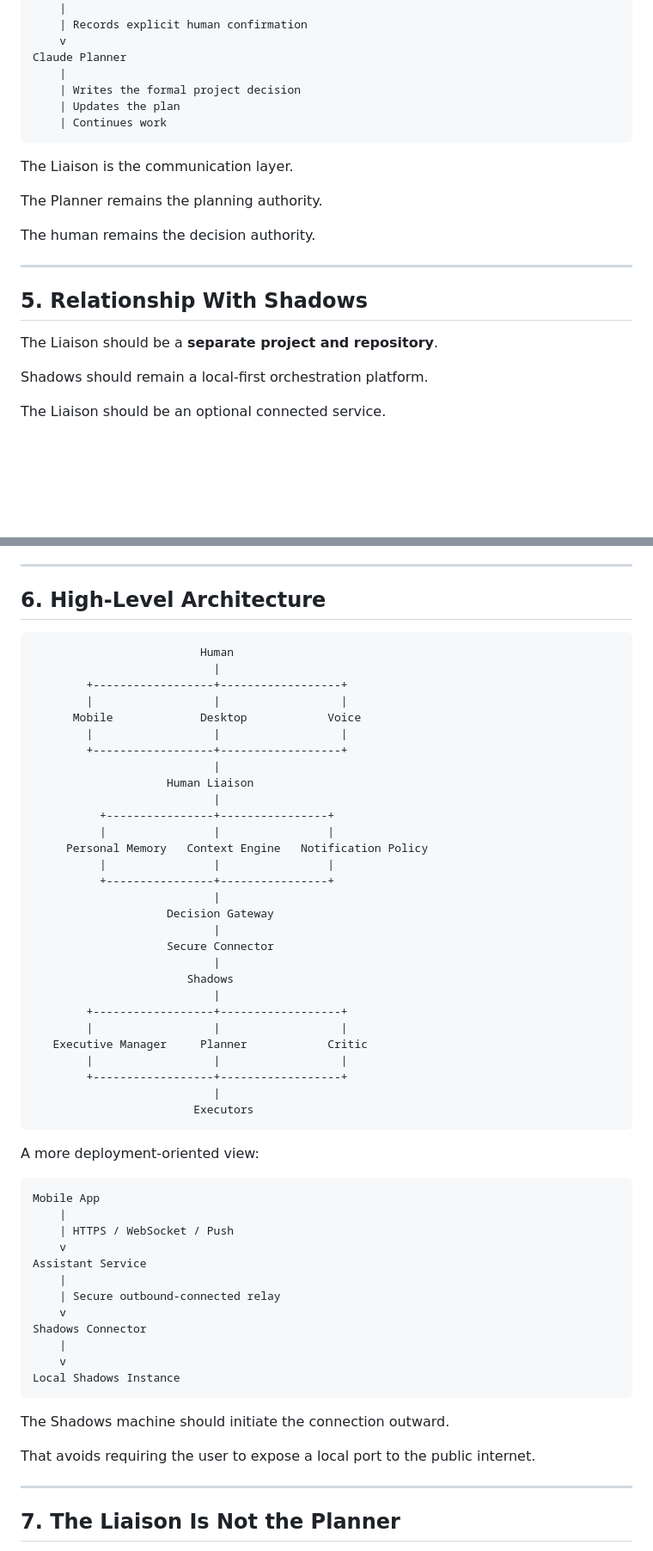
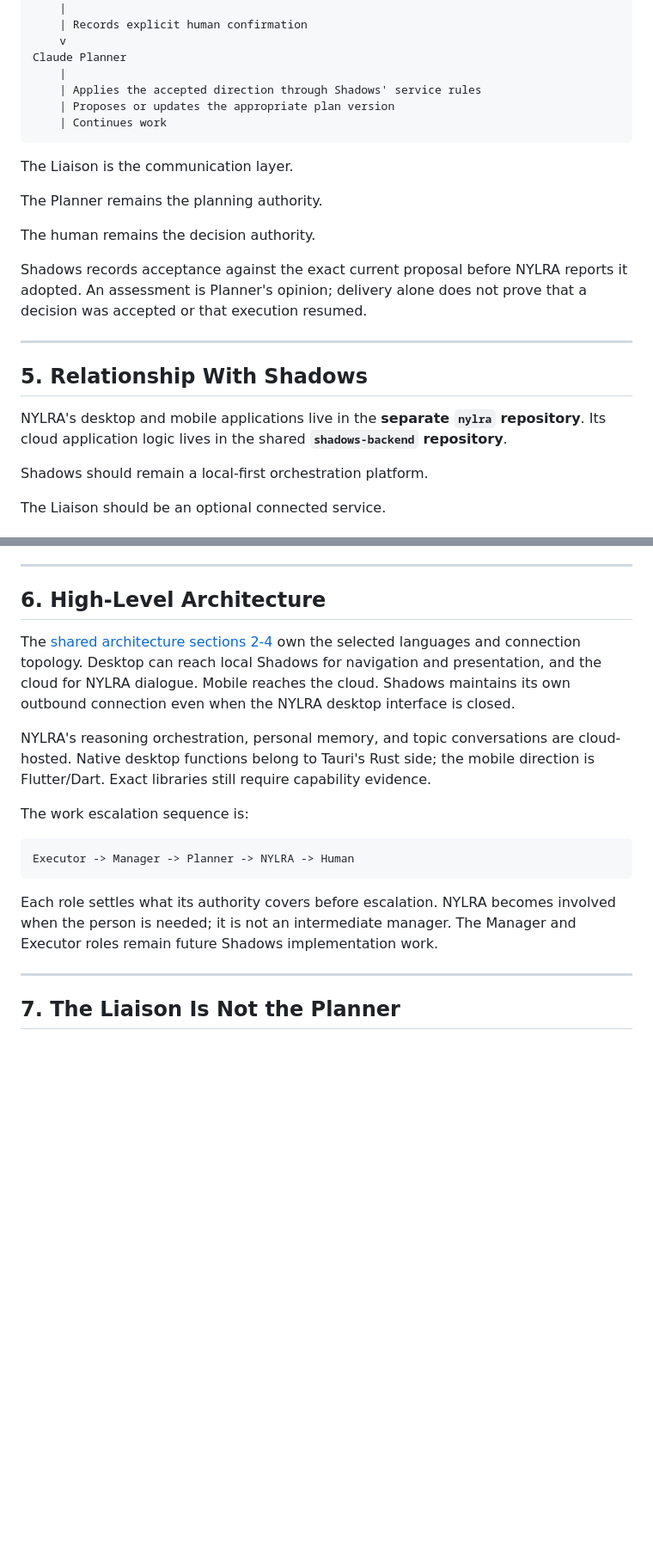
Before and after one commit to mohammedtaha-ai/nylra, a Markdown page: Vision.md, 2 parts joined by grey strips. Shown at 86% size. GitHub-like rendering; blank space fills up the shorter version.

````diff
--- a/Vision.md
+++ b/Vision.md
@@ -199,8 +206,8 @@ Decision Gateway
     v
 Claude Planner
     |
-    | Writes the formal project decision
-    | Updates the plan
+    | Applies the accepted direction through Shadows' service rules
+    | Proposes or updates the appropriate plan version
     | Continues work
 ```
 
@@ -210,11 +217,16 @@ The Planner remains the planning authority.
 
 The human remains the decision authority.
 
+Shadows records acceptance against the exact current proposal before NYLRA
+reports it adopted. An assessment is Planner's opinion; delivery alone does
+not prove that a decision was accepted or that execution resumed.
+
 ---
 
 ## 5. Relationship With Shadows
 
-The Liaison should be a **separate project and repository**.
+NYLRA's desktop and mobile applications live in the **separate `nylra` repository**.
+Its cloud application logic lives in the shared **`shadows-backend` repository**.
 
 Shadows should remain a local-first orchestration platform.
 
@@ -307,58 +321,25 @@ If Shadows changes its internal storage later, the Liaison should not care.
 
 ## 6. High-Level Architecture
 
-```text
-                         Human
-                           |
-        +------------------+------------------+
-        |                  |                  |
-      Mobile             Desktop            Voice
-        |                  |                  |
-        +------------------+------------------+
-                           |
-                    Human Liaison
-                           |
-          +----------------+----------------+
-          |                |                |
-     Personal Memory   Context Engine   Notification Policy
-          |                |                |
-          +----------------+----------------+
-                           |
-                    Decision Gateway
-                           |
-                    Secure Connector
-                           |
-                       Shadows
-                           |
-        +------------------+------------------+
-        |                  |                  |
-   Executive Manager     Planner            Critic
-        |                  |                  |
-        +------------------+------------------+
-                           |
-                        Executors
-```
-
-A more deployment-oriented view:
-
-```text
-Mobile App
-    |
-    | HTTPS / WebSocket / Push
-    v
-Assistant Service
-    |
-    | Secure outbound-connected relay
-    v
-Shadows Connector
-    |
-    v
-Local Shadows Instance
-```
-
-The Shadows machine should initiate the connection outward.
-
-That avoids requiring the user to expose a local port to the public internet.
+The [shared architecture sections 2-4](../shadows-backend/docs/architecture.md#2-languages-and-technology-direction)
+own the selected languages and connection topology. Desktop can reach local
+Shadows for navigation and presentation, and the cloud for NYLRA dialogue.
+Mobile reaches the cloud. Shadows maintains its own outbound connection even
+when the NYLRA desktop interface is closed.
+
+NYLRA's reasoning orchestration, personal memory, and topic conversations are
+cloud-hosted. Native desktop functions belong to Tauri's Rust side; the mobile
+direction is Flutter/Dart. Exact libraries still require capability evidence.
+
+The work escalation sequence is:
+
+```text
+Executor -> Manager -> Planner -> NYLRA -> Human
+```
+
+Each role settles what its authority covers before escalation. NYLRA becomes
+involved when the person is needed; it is not an intermediate manager. The
+Manager and Executor roles remain future Shadows implementation work.
 
 ---
 
````
Also changed, not shown: other parts of Vision.md (+157 -146 lines), AGENTS.md (added, +25 -0 lines), README.md (added, +27 -0 lines).
